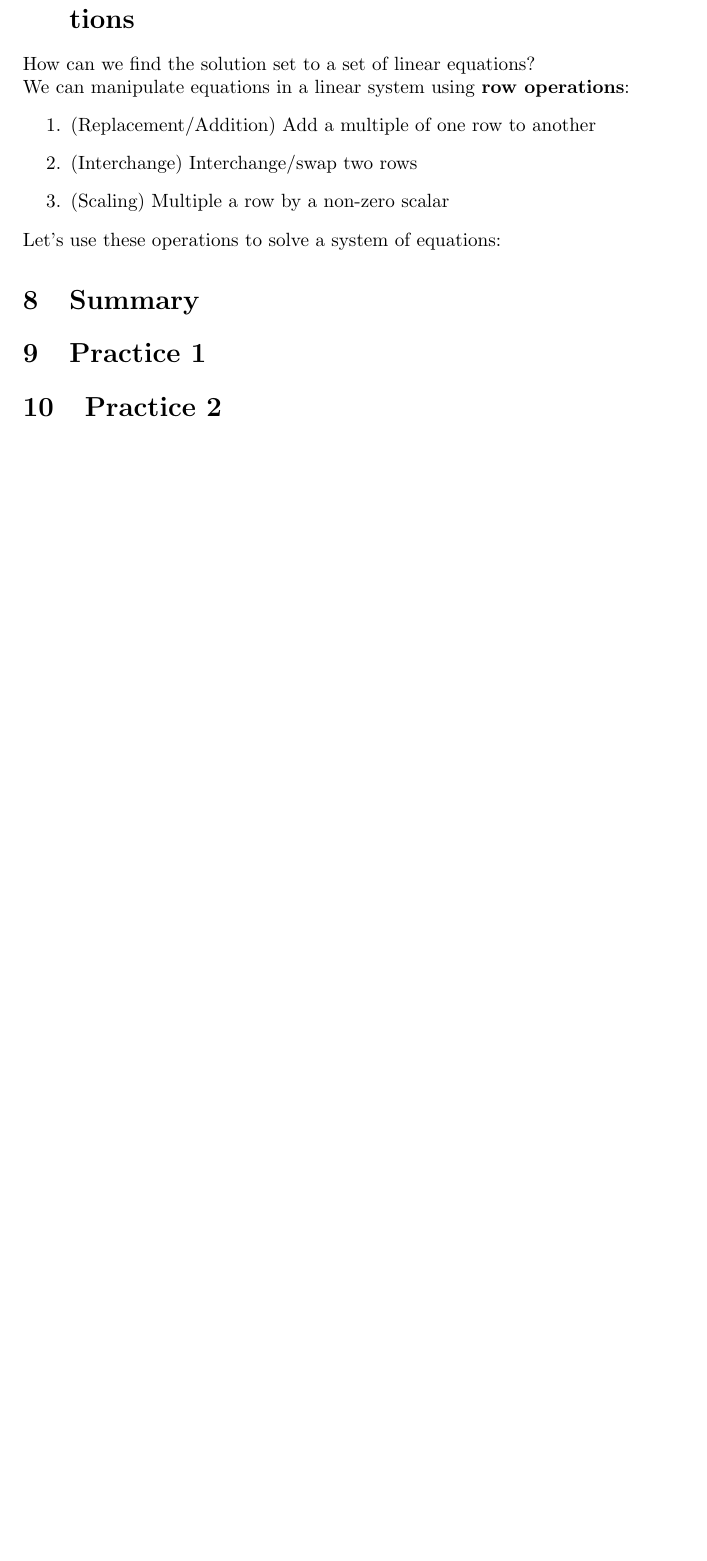
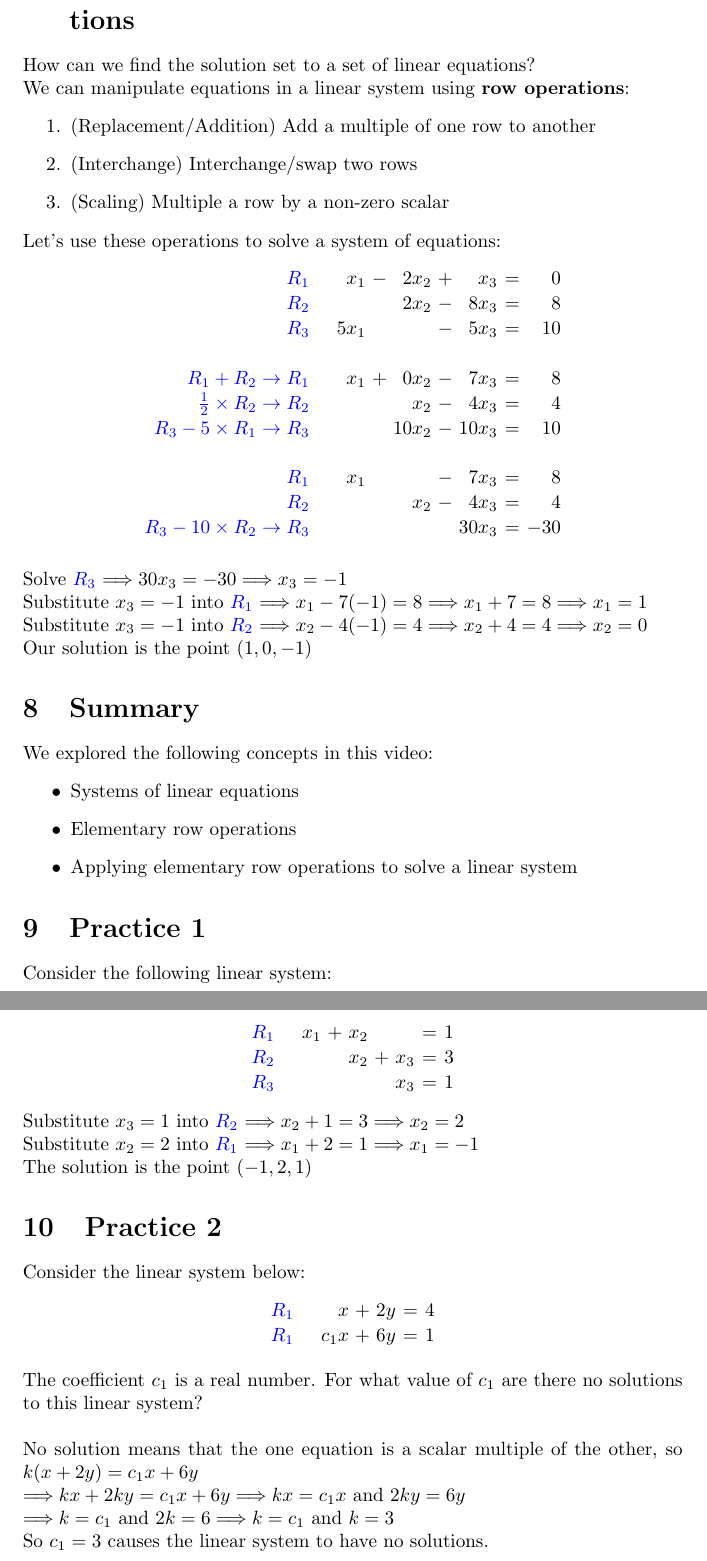
Before and after one commit to jguzauckas/Linear-Algebra-Notes, a LaTeX document (Module-1/T1-L1.tex): part of page 3 of 3 before the commit and two parts of pages 3 and 4 of 4 after it, the two joined at a grey line, cut so that both start at the same text, the shorter picture padded with empty space. Compiled offline with pdfLaTeX.

Commit message:
Completed T1-L1 notes

```diff
--- a/Module-1/T1-L1.tex
+++ b/Module-1/T1-L1.tex
@@ -3,6 +3,7 @@
 \usepackage{graphicx}
 \usepackage{amsmath}
 \usepackage{amsfonts}
+\usepackage{xcolor}
 
 \title{Module 1 \textendash{} Linear Systems and Span \\
         Topic 1 \textendash{} Systems of Linear Equations \\
@@ -108,10 +109,79 @@ We can manipulate equations in a linear system using \textbf{row operations}:
 \end{enumerate}
 Let's use these operations to solve a system of equations:
 
+\[
+  \spalignsys{
+    {\color{blue}R_{1}} \+ x_{1} - 2x_{2} + x_{3} = 0;
+    {\color{blue}R_{2}} \+ \. \+ 2x_{2} - 8x_{3} = 8;
+    {\color{blue}R_{3}} \+ 5x_{1} \+ \. - 5x_{3} = 10;
+    ;
+    {\color{blue}R_{1} + R_{2} \rightarrow R_{1}} \+ x_{1} + 0x_{2} - 7x_{3} = 8;
+    {\color{blue}\frac{1}{2} \times R_{2} \rightarrow R_{2}} \+ \. \+ x_{2} - 4x_{3} = 4;
+    {\color{blue}R_{3} - 5 \times R_{1} \rightarrow R_{3}} \+ \. \+ 10x_{2} - 10x_{3} = 10;
+    ;
+    {\color{blue}R_{1}} \+ x_{1} \+ \. - 7x_{3} = 8;
+    {\color{blue}R_{2}} \+ \. \+ x_{2} - 4x_{3} = 4;
+    {\color{blue}R_{3} - 10 \times R_{2} \rightarrow R_{3}} \+ \. \+ \. \+ 30x_{3} = -30;
+    ;
+    }
+\]
+Solve {\color{blue}$R_{3}$} $\Longrightarrow 30x_{3} = -30 \Longrightarrow x_{3} = -1$
+\\
+Substitute $x_{3} = -1$ into {\color{blue}$R_{1}$} $\Longrightarrow x_{1} - 7(-1) = 8
+    \Longrightarrow x_{1} + 7 = 8 \Longrightarrow x_{1} = 1$
+\\
+Substitute $x_{3} = -1$ into {\color{blue}$R_{2}$} $\Longrightarrow x_{2} - 4(-1) = 4
+    \Longrightarrow x_{2} + 4 = 4 \Longrightarrow x_{2} = 0$
+\\
+Our solution is the point $(1, 0, -1)$
 
 \section{Summary}
+We explored the following concepts in this video:
+\begin{itemize}
+    \item Systems of linear equations
+    \item Elementary row operations
+    \item Applying elementary row operations to solve a linear system
+\end{itemize}
 
 \section{Practice 1}
+Consider the following linear system:
+
+\[
+  \spalignsys{
+    {\color{blue}R_{1}} \+ x_{1} + x_{2} \+ \. = 1;
+    {\color{blue}R_{2}} \+ \. \+ x_{2} + x_{3} = 3;
+    {\color{blue}R_{3}} \+ \. \+ \. \+ x_{3} = 1;
+    }
+\]
+\\
+Substitute $x_{3} = 1$ into {\color{blue}$R_{2}$} $\Longrightarrow x_{2} + 1 = 3
+    \Longrightarrow x_{2} = 2$
+\\
+Substitute $x_{2} = 2$ into {\color{blue}$R_{1}$} $\Longrightarrow x_{1} + 2 = 1
+    \Longrightarrow x_{1} = -1$
+\\
+The solution is the point $(-1, 2, 1)$
 
 \section{Practice 2}
+Consider the linear system below:
+
+\[
+    \spalignsys{
+        {\color{blue}R_{1}} \+ x + 2y = 4;
+        {\color{blue}R_{1}} \+ c_{1}x + 6y = 1
+    }\]
+\\
+The coefficient $c_{1}$ is a real number. For what value of $c_{1}$ are there
+no solutions to this linear system?
+\\
+\\
+No solution means that the one equation is a scalar multiple of the other, so
+$k(x + 2y) = c_{1}x + 6y$
+\\
+$\Longrightarrow kx + 2ky = c_{1}x + 6y \Longrightarrow kx = c_{1}x$ and $2ky = 6y$
+\\
+$\Longrightarrow k = c_{1}$ and $2k = 6 \Longrightarrow k = c_{1}$ and $k = 3$
+\\
+So $c_{1} = 3$ causes the linear system to have no solutions.
+
 \end{document}
```
Also changed, not shown: Module-1/T1-L1.pdf.
